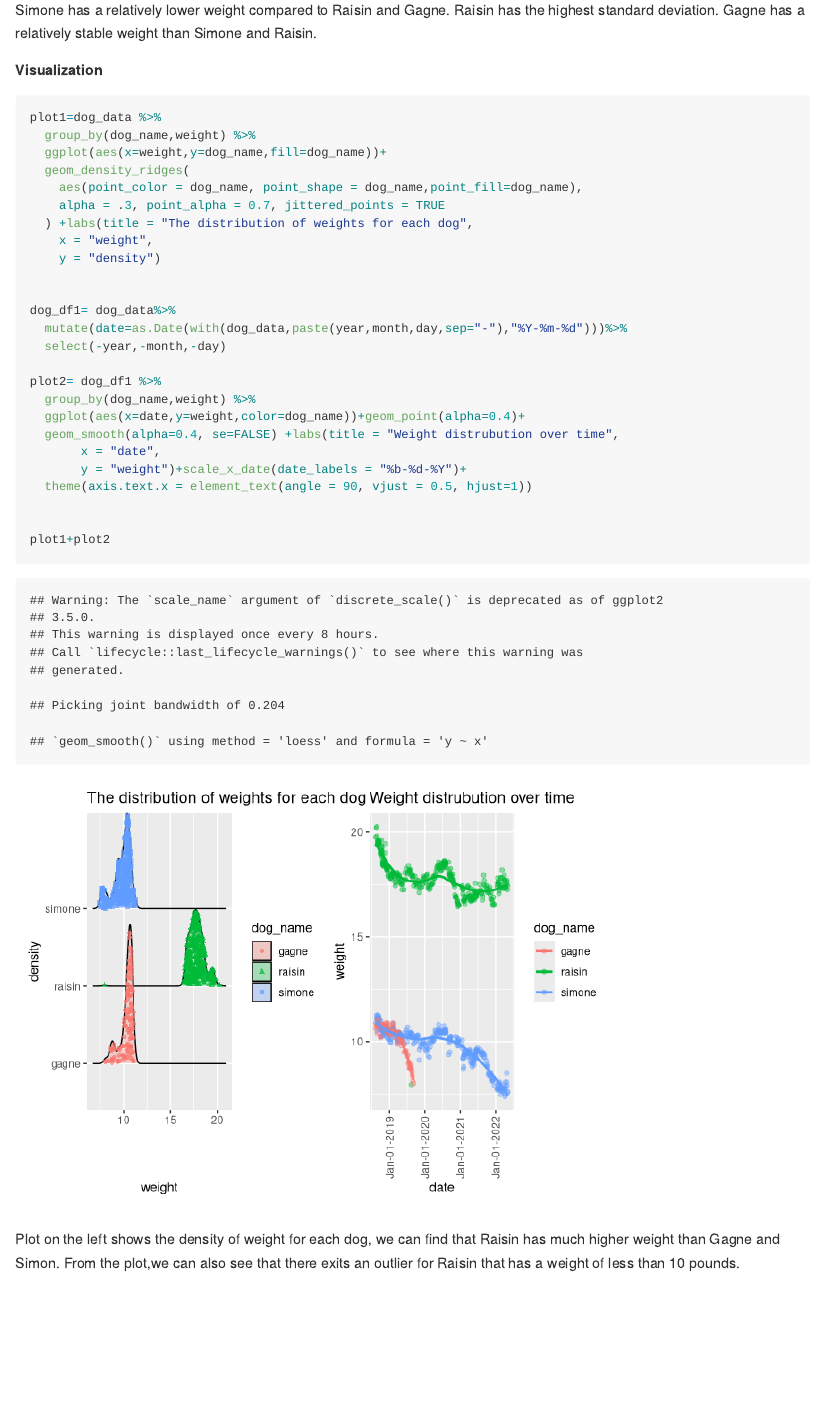
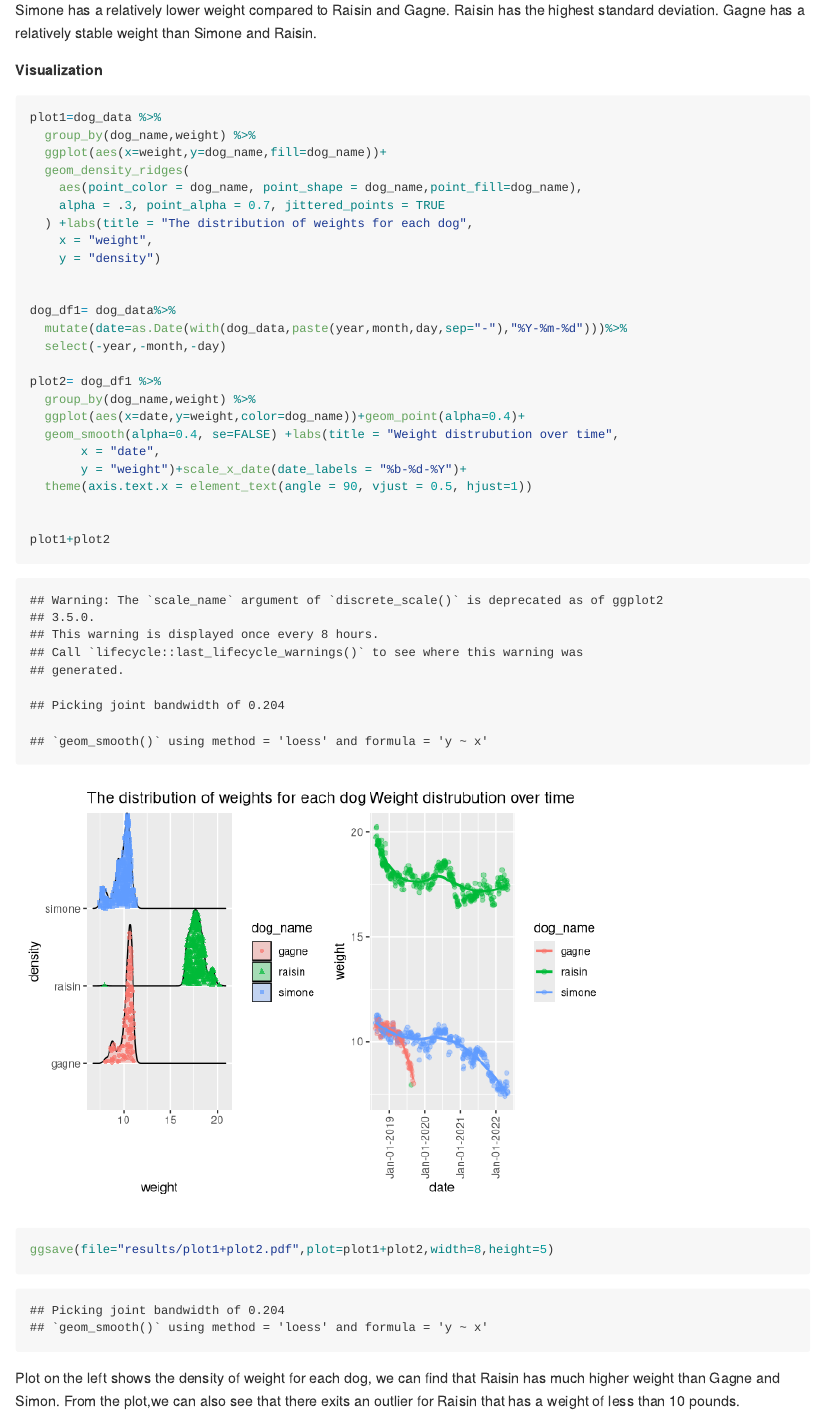
Before and after one commit to jchaicc/p8105_mtp_jc5929, an R Markdown document (p8105_mtp_jc5929.Rmd): the page in a window 1100 px wide, from 3180 px down. Rendered offline with R 4.5, knitr and Pandoc, with nearby package versions; code that draws random numbers runs with fixed seeds of ours; column names are cleaned by a stand-in for the janitor package.

Commit message:
save results

````diff
--- a/p8105_mtp_jc5929.Rmd
+++ b/p8105_mtp_jc5929.Rmd
@@ -129,6 +129,8 @@ plot2= dog_df1 %>%
 
 plot1+plot2
 
+ggsave(file="results/plot1+plot2.pdf",plot=plot1+plot2,width=8,height=5)
+
 ```
 Plot on the left shows the density of weight for each dog, we can find that Raisin has much higher weight than Gagne and Simon. From the plot,we can also see that there exits an outlier for Raisin that has a weight of less than 10 pounds.
 
````
